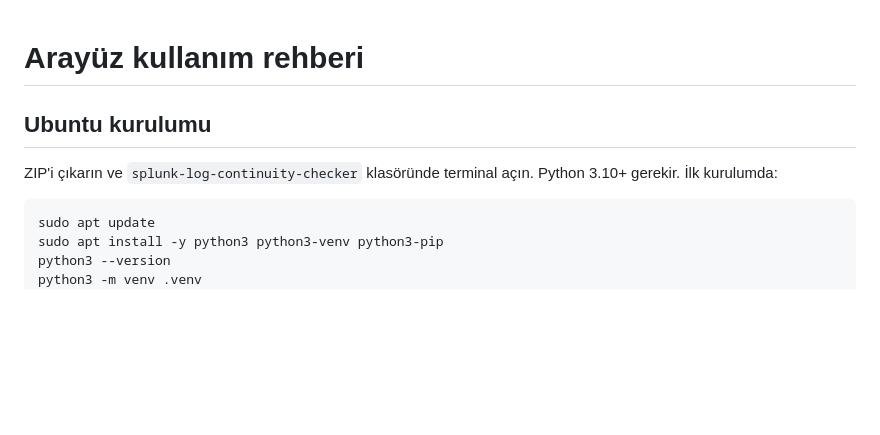
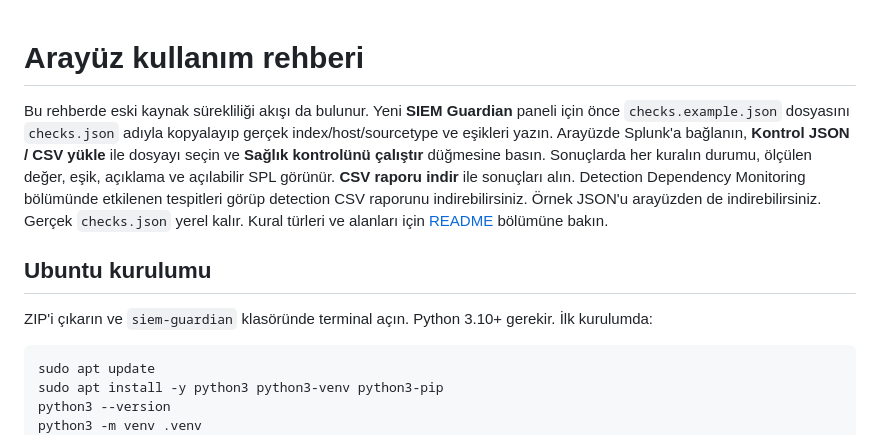
Before and after one commit to efekanacar/siem-guardian, a Markdown page: docs/ARAYUZ_KULLANIM.md, the part around the change. GitHub-like rendering; blank space fills up the shorter version.

````diff
--- a/docs/ARAYUZ_KULLANIM.md
+++ b/docs/ARAYUZ_KULLANIM.md
@@ -1,8 +1,20 @@
 # Arayüz kullanım rehberi
+
+Bu rehberde eski kaynak sürekliliği akışı da bulunur. Yeni **SIEM Guardian**
+paneli için önce `checks.example.json` dosyasını
+`checks.json` adıyla kopyalayıp gerçek index/host/sourcetype ve eşikleri yazın.
+Arayüzde Splunk'a bağlanın, **Kontrol JSON / CSV yükle** ile dosyayı seçin ve
+**Sağlık kontrolünü çalıştır** düğmesine basın. Sonuçlarda her kuralın durumu,
+ölçülen değer, eşik, açıklama ve açılabilir SPL görünür. **CSV raporu indir** ile
+sonuçları alın. Detection Dependency Monitoring bölümünde etkilenen tespitleri
+görüp detection CSV raporunu indirebilirsiniz. Örnek JSON'u arayüzden de
+indirebilirsiniz. Gerçek `checks.json`
+yerel kalır. Kural türleri ve alanları için [README](../README.md#sağlık-kontrolleri)
+bölümüne bakın.
 
 ## Ubuntu kurulumu
 
-ZIP'i çıkarın ve `splunk-log-continuity-checker` klasöründe terminal açın.
+ZIP'i çıkarın ve `siem-guardian` klasöründe terminal açın.
 Python 3.10+ gerekir. İlk kurulumda:
 
 ```bash
````
